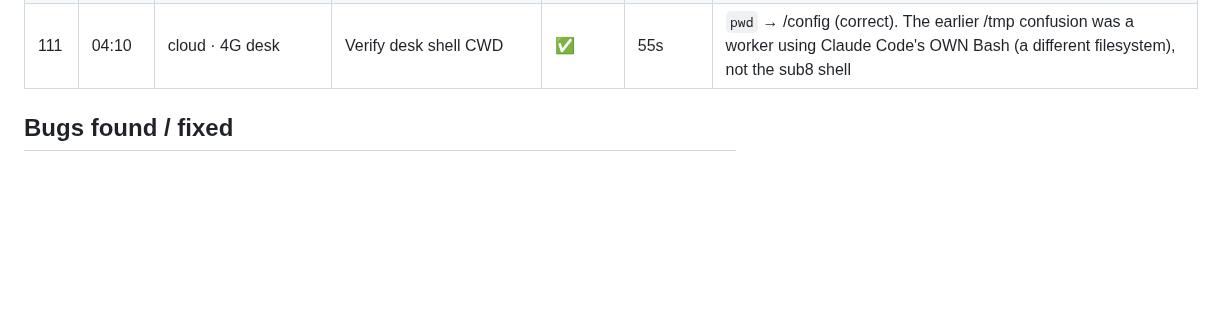
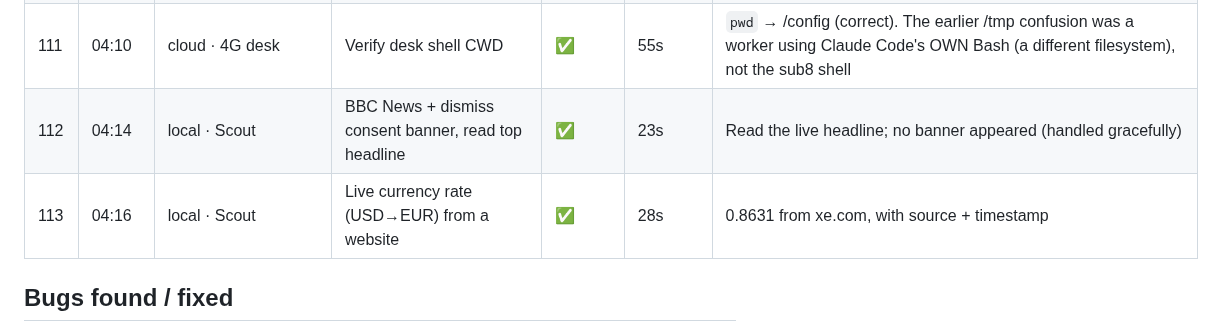
Before and after one commit to sub8bot/Sub8, a Markdown page: testing/soak/2026-09-02.md, the part around the change. GitHub-like rendering; blank space fills up the shorter version.

Commit message:
soak: ticks 112-113

```diff
--- a/testing/soak/2026-09-02.md
+++ b/testing/soak/2026-09-02.md
@@ -119,6 +119,8 @@ Legend: ✅ pass · ⚠️ pass with wart · ❌ fail (bug filed/fixed below) ·
 | 109 | 03:50 | desktop UI (Chrome) | Visual audit: main chat, team view, routines panel | ✅/❌ | — | Layout clean and organized. Bug: a one-off REMINDER rendered as "Every 1 minute" (the client trigger label had no `once` case). FIXED: now "Once, <time>" (pending) / "Reminder (fired <time>)" (done). Verified in-app |
 | 110 | 04:00 | cloud · chief + Pages + Style | Build a multi-page static WEBSITE (nav across index/about/contact + shared CSS), verified in-browser | ✅/⚠️ | ~6 min | Real files on disk (about.html 2645 bytes etc., css/ folder, pages link style.css). Notably: the two workers messaged EACH OTHER (Pages → Style about a CSS overwrite) and self-corrected; the chief found + patched two spec gaps (missing mailto). Warts: initial working-dir confusion (a worker looked in /tmp not /config) and the chief posted two final messages. Recovered to a correct result |
 | 111 | 04:10 | cloud · 4G desk | Verify desk shell CWD | ✅ | 55s | `pwd` → /config (correct). The earlier /tmp confusion was a worker using Claude Code's OWN Bash (a different filesystem), not the sub8 shell |
+| 112 | 04:14 | local · Scout | BBC News + dismiss consent banner, read top headline | ✅ | 23s | Read the live headline; no banner appeared (handled gracefully) |
+| 113 | 04:16 | local · Scout | Live currency rate (USD→EUR) from a website | ✅ | 28s | 0.8631 from xe.com, with source + timestamp |
 
 ## Bugs found / fixed
 - **Harness built-in Bash vs the desk shell**: a worker ran `ls` via Claude Code's OWN Bash (which sees a different filesystem, `/tmp/sub8-harness-*`) instead of the sub8 shell tool, so it couldn't find the project under `/config`. Prompt now says explicitly: the sub8 shell/memory IS this computer; any other Bash/Read/Write the harness ships runs elsewhere and can't see /config.
```
